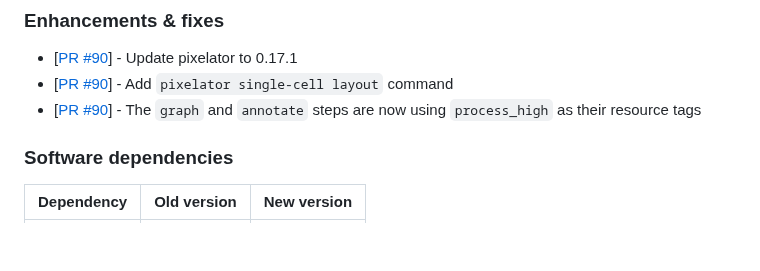
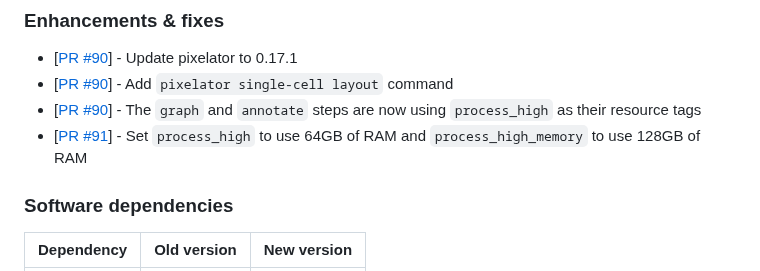
Before and after one commit to nf-core/pixelator, a Markdown page: CHANGELOG.md, the part around the change. GitHub-like rendering; blank space fills up the shorter version.

Commit message:
Update changelog

```diff
--- a/CHANGELOG.md
+++ b/CHANGELOG.md
@@ -10,6 +10,7 @@ and this project adheres to [Semantic Versioning](https://semver.org/spec/v2.0.0
 - [[PR #90](https://github.com/nf-core/pixelator/pull/90)] - Update pixelator to 0.17.1
 - [[PR #90](https://github.com/nf-core/pixelator/pull/90)] - Add `pixelator single-cell layout` command
 - [[PR #90](https://github.com/nf-core/pixelator/pull/90)] - The `graph` and `annotate` steps are now using `process_high` as their resource tags
+- [[PR #91](https://github.com/nf-core/pixelator/pull/91)] - Set `process_high` to use 64GB of RAM and `process_high_memory` to use 128GB of RAM
 
 ### Software dependencies
 
```
